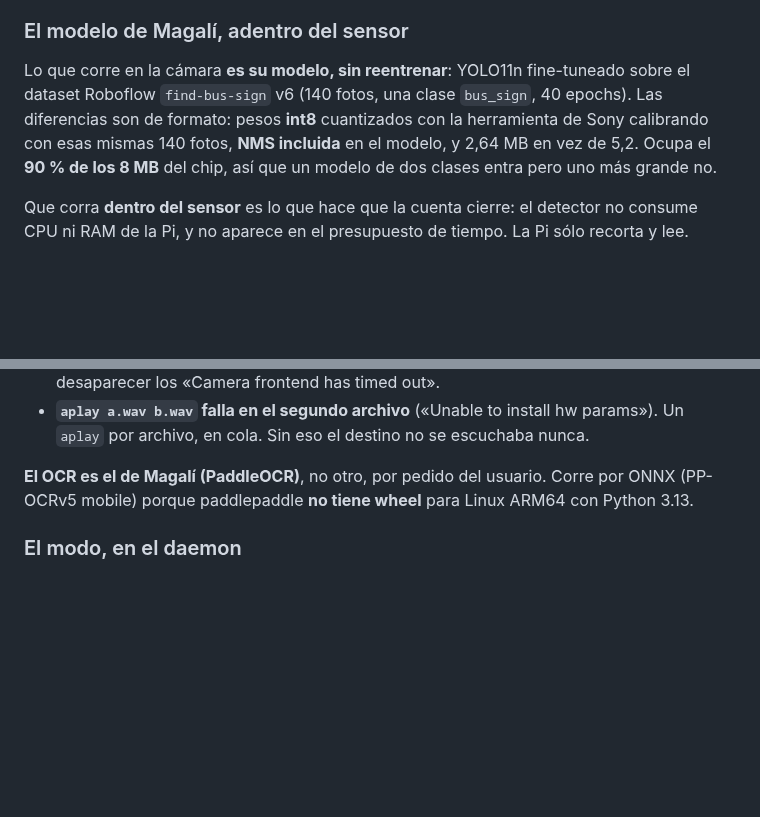
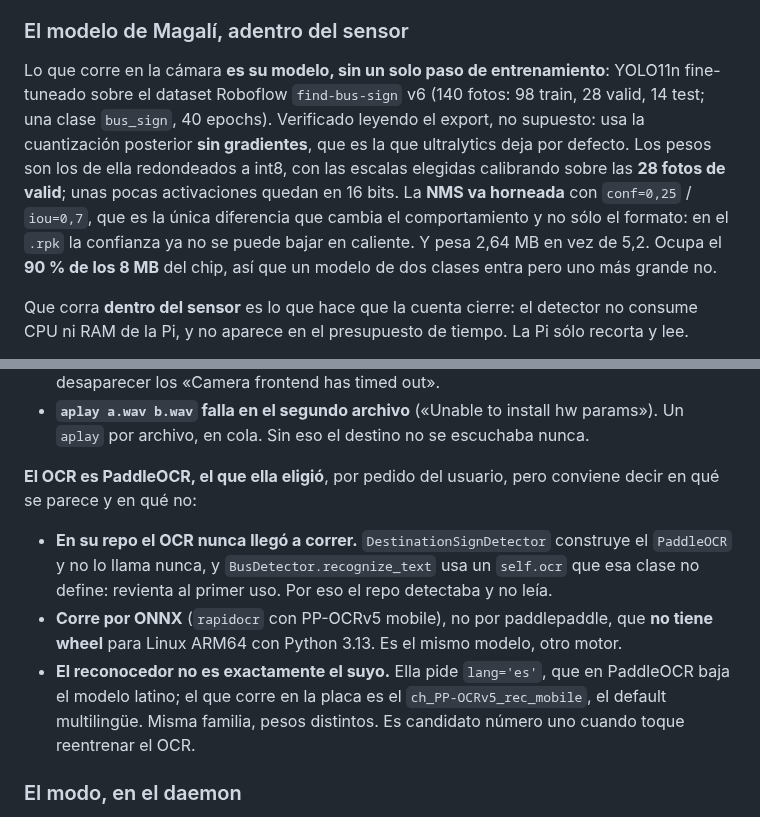
Before and after one commit to juanlu-a/viro_vision, a Markdown page: docs/SESSION-LOG.md, 2 parts joined by grey strips. Drawn GitHub-style; blank space fills up the shorter version.

```diff
--- a/docs/SESSION-LOG.md
+++ b/docs/SESSION-LOG.md
@@ -2075,10 +2075,14 @@ El resumen: **1,27 s** desde el click hasta «ómnibus 115, Luis Braille», de l
 
 ### El modelo de Magalí, adentro del sensor
 
-Lo que corre en la cámara **es su modelo, sin reentrenar**: YOLO11n fine-tuneado sobre el dataset
-Roboflow `find-bus-sign` v6 (140 fotos, una clase `bus_sign`, 40 epochs). Las diferencias son de
-formato: pesos **int8** cuantizados con la herramienta de Sony calibrando con esas mismas 140 fotos,
-**NMS incluida** en el modelo, y 2,64 MB en vez de 5,2. Ocupa el **90 % de los 8 MB** del chip, así
+Lo que corre en la cámara **es su modelo, sin un solo paso de entrenamiento**: YOLO11n fine-tuneado
+sobre el dataset Roboflow `find-bus-sign` v6 (140 fotos: 98 train, 28 valid, 14 test; una clase
+`bus_sign`, 40 epochs). Verificado leyendo el export, no supuesto: usa la cuantización posterior
+**sin gradientes**, que es la que ultralytics deja por defecto. Los pesos son los de ella redondeados
+a int8, con las escalas elegidas calibrando sobre las **28 fotos de valid**; unas pocas activaciones
+quedan en 16 bits. La **NMS va horneada** con `conf=0,25` / `iou=0,7`, que es la única diferencia que
+cambia el comportamiento y no sólo el formato: en el `.rpk` la confianza ya no se puede bajar en
+caliente. Y pesa 2,64 MB en vez de 5,2. Ocupa el **90 % de los 8 MB** del chip, así
 que un modelo de dos clases entra pero uno más grande no.
 
 Que corra **dentro del sensor** es lo que hace que la cuenta cierre: el detector no consume CPU ni RAM
@@ -2107,8 +2111,17 @@ Del lado de la lectura, tres cosas que sólo aparecen con carteles reales:
 - **`aplay a.wav b.wav` falla en el segundo archivo** («Unable to install hw params»). Un `aplay` por
   archivo, en cola. Sin eso el destino no se escuchaba nunca.
 
-**El OCR es el de Magalí (PaddleOCR)**, no otro, por pedido del usuario. Corre por ONNX
-(PP-OCRv5 mobile) porque paddlepaddle **no tiene wheel** para Linux ARM64 con Python 3.13.
+**El OCR es PaddleOCR, el que ella eligió**, por pedido del usuario, pero conviene decir en qué se
+parece y en qué no:
+
+- **En su repo el OCR nunca llegó a correr.** `DestinationSignDetector` construye el `PaddleOCR` y no
+  lo llama nunca, y `BusDetector.recognize_text` usa un `self.ocr` que esa clase no define: revienta
+  al primer uso. Por eso el repo detectaba y no leía.
+- **Corre por ONNX** (`rapidocr` con PP-OCRv5 mobile), no por paddlepaddle, que **no tiene wheel** para
+  Linux ARM64 con Python 3.13. Es el mismo modelo, otro motor.
+- **El reconocedor no es exactamente el suyo.** Ella pide `lang='es'`, que en PaddleOCR baja el modelo
+  latino; el que corre en la placa es el `ch_PP-OCRv5_rec_mobile`, el default multilingüe. Misma
+  familia, pesos distintos. Es candidato número uno cuando toque reentrenar el OCR.
 
 ### El modo, en el daemon
 
```
Also changed, not shown: docs/mediciones/2026-09-15-omnibus-en-placa.md (+14 -5 lines).
